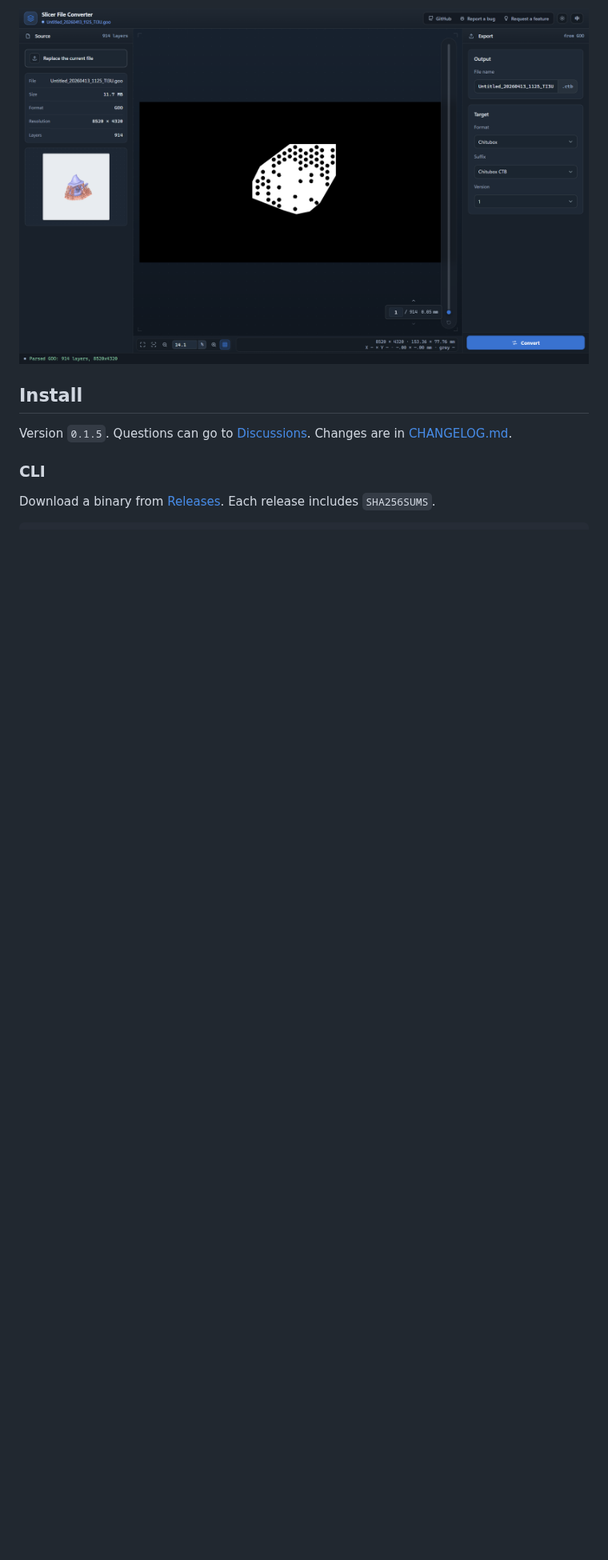
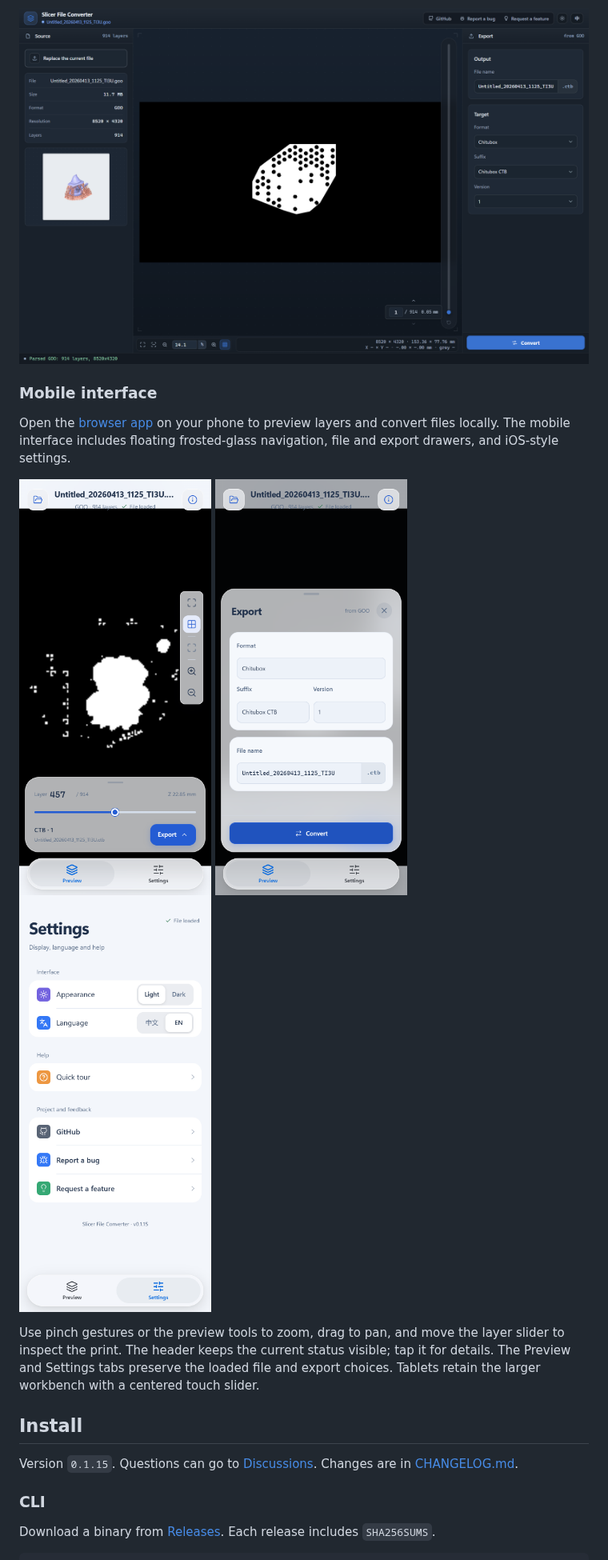
Before and after one commit to Innovgame/slicer-converter, a Markdown page: README.md, the part around the change. Shown at 80% size. Rendered like a GitHub page; pictures changed too: docs/images/app-mobile-export.png (added), docs/images/app-mobile-preview.png (added), docs/images/app-mobile-settings.png (added); blank space fills up the shorter version.

Commit message:
release: prepare 0.1.15 with mobile UI fixes and README screenshots

```diff
--- a/README.md
+++ b/README.md
@@ -13,9 +13,21 @@ Resin slicer file converter for MSLA and DLP printers. One Rust format registry
 
 ![Slicer File Converter preview](docs/images/app-preview-2.png)
 
+### Mobile interface
+
+Open the [browser app](https://innovgame.github.io/slicer-converter/) on your phone to preview layers and convert files locally. The mobile interface includes floating frosted-glass navigation, file and export drawers, and iOS-style settings.
+
+<p>
+  <img src="docs/images/app-mobile-preview.png" alt="Mobile layer preview with persistent file status and layer controls" width="240" />
+  <img src="docs/images/app-mobile-export.png" alt="Mobile export drawer with format, version and file name controls" width="240" />
+  <img src="docs/images/app-mobile-settings.png" alt="Mobile settings with theme and language segments" width="240" />
+</p>
+
+Use pinch gestures or the preview tools to zoom, drag to pan, and move the layer slider to inspect the print. The header keeps the current status visible; tap it for details. The Preview and Settings tabs preserve the loaded file and export choices. Tablets retain the larger workbench with a centered touch slider.
+
 ## Install
 
-Version `0.1.5`. Questions can go to [Discussions](https://github.com/Innovgame/slicer-converter/discussions). Changes are in [CHANGELOG.md](CHANGELOG.md).
+Version `0.1.15`. Questions can go to [Discussions](https://github.com/Innovgame/slicer-converter/discussions). Changes are in [CHANGELOG.md](CHANGELOG.md).
 
 ### CLI
 
```
Also changed, not shown: CHANGELOG.md (+3 -1 lines), README.zh-CN.md (+13 -1 lines), 8 other files.
